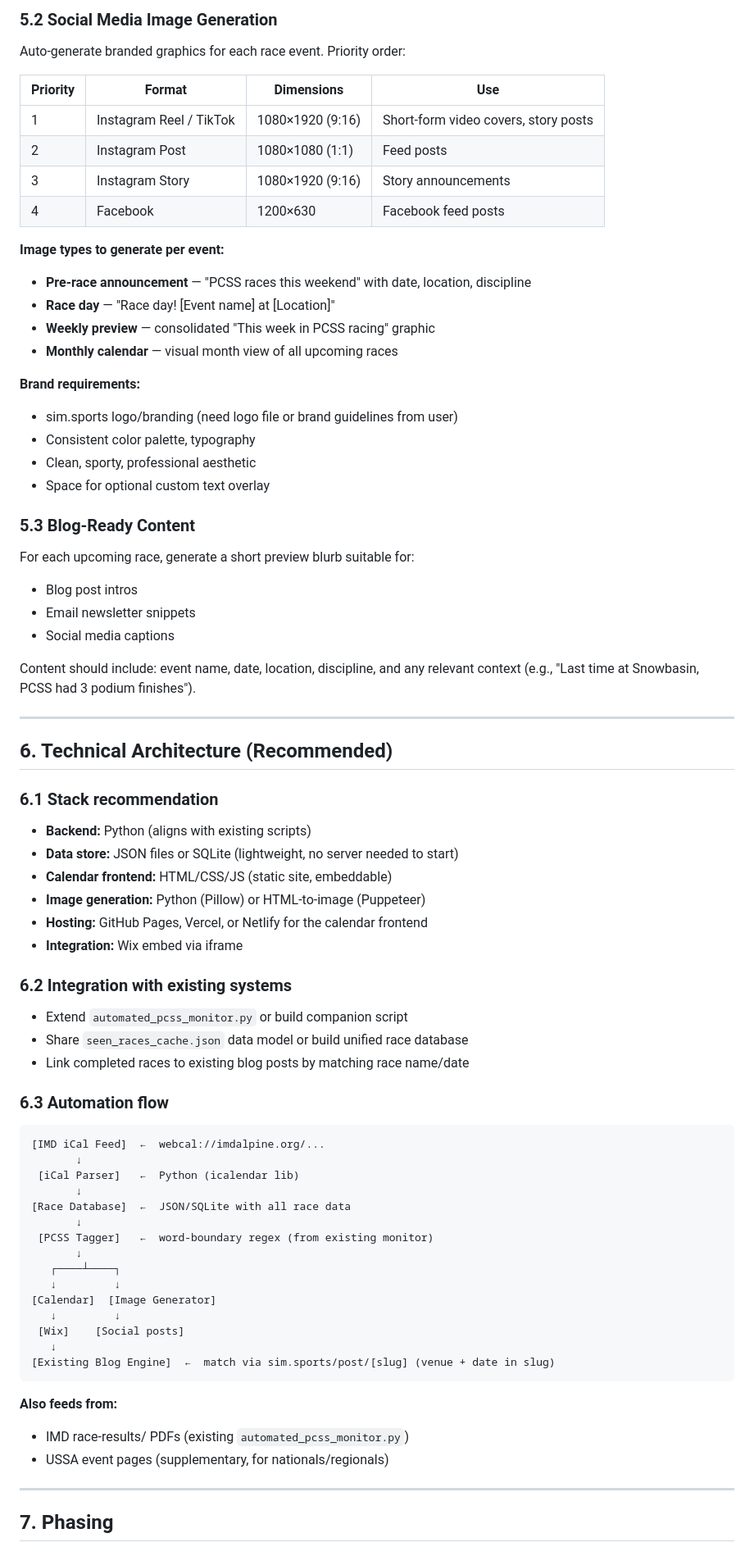
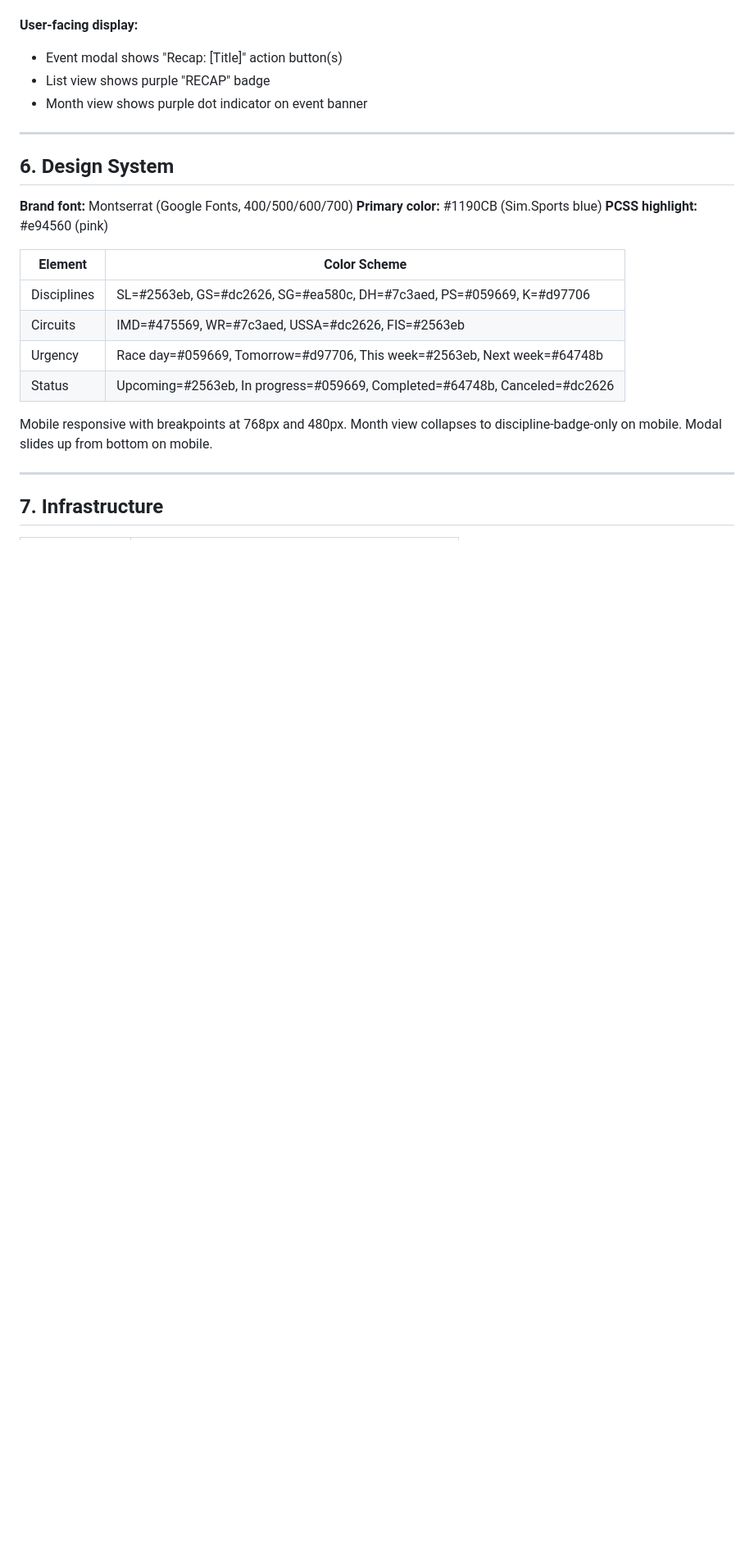
Before and after one commit to tgoods846-sys/pcss-race-calendar, a Markdown page: PCSS_Race_Calendar_BRD.md, the part around one of its changes. Shown at 82% size. Rendered like a GitHub page; blank space fills up the shorter version.

````diff
--- a/PCSS_Race_Calendar_BRD.md
+++ b/PCSS_Race_Calendar_BRD.md
@@ -129,76 +239,26 @@ Each event also links to a Race Announcement PDF with detailed schedules, entry
-### 5.2 Social Media Image Generation
-
-Auto-generate branded graphics for each race event. Priority order:
-
-| Priority | Format | Dimensions | Use |
-|----------|--------|------------|-----|
-| 1 | Instagram Reel / TikTok | 1080×1920 (9:16) | Short-form video covers, story posts |
-| 2 | Instagram Post | 1080×1080 (1:1) | Feed posts |
-| 3 | Instagram Story | 1080×1920 (9:16) | Story announcements |
-| 4 | Facebook | 1200×630 | Facebook feed posts |
-
-**Image types to generate per event:**
-- **Pre-race announcement** — "PCSS races this weekend" with date, location, discipline
-- **Race day** — "Race day! [Event name] at [Location]"
-- **Weekly preview** — consolidated "This week in PCSS racing" graphic
-- **Monthly calendar** — visual month view of all upcoming races
-
-**Brand requirements:**
-- sim.sports logo/branding (need logo file or brand guidelines from user)
-- Consistent color palette, typography
-- Clean, sporty, professional aesthetic
-- Space for optional custom text overlay
-
-### 5.3 Blog-Ready Content
-
-For each upcoming race, generate a short preview blurb suitable for:
-- Blog post intros
-- Email newsletter snippets
-- Social media captions
-
-Content should include: event name, date, location, discipline, and any relevant context (e.g., "Last time at Snowbasin, PCSS had 3 podium finishes").
+**User-facing display:**
+- Event modal shows "Recap: [Title]" action button(s)
+- List view shows purple "RECAP" badge
+- Month view shows purple dot indicator on event banner
 
 ---
 
-## 6. Technical Architecture (Recommended)
+## 6. Design System
 
-### 6.1 Stack recommendation
-- **Backend:** Python (aligns with existing scripts)
-- **Data store:** JSON files or SQLite (lightweight, no server needed to start)
-- **Calendar frontend:** HTML/CSS/JS (static site, embeddable)
-- **Image generation:** Python (Pillow) or HTML-to-image (Puppeteer)
-- **Hosting:** GitHub Pages, Vercel, or Netlify for the calendar frontend
-- **Integration:** Wix embed via iframe
+**Brand font:** Montserrat (Google Fonts, 400/500/600/700)
+**Primary color:** #1190CB (Sim.Sports blue)
+**PCSS highlight:** #e94560 (pink)
 
-### 6.2 Integration with existing systems
-- Extend `automated_pcss_monitor.py` or build companion script
-- Share `seen_races_cache.json` data model or build unified race database
-- Link completed races to existing blog posts by matching race name/date
+| Element | Color Scheme |
+|---------|-------------|
+| Disciplines | SL=#2563eb, GS=#dc2626, SG=#ea580c, DH=#7c3aed, PS=#059669, K=#d97706 |
+| Circuits | IMD=#475569, WR=#7c3aed, USSA=#dc2626, FIS=#2563eb |
+| Urgency | Race day=#059669, Tomorrow=#d97706, This week=#2563eb, Next week=#64748b |
+| Status | Upcoming=#2563eb, In progress=#059669, Completed=#64748b, Canceled=#dc2626 |
 
-### 6.3 Automation flow
-```
-[IMD iCal Feed]  ←  webcal://imdalpine.org/...
-       ↓
- [iCal Parser]   ←  Python (icalendar lib)
-       ↓
-[Race Database]  ←  JSON/SQLite with all race data
-       ↓
- [PCSS Tagger]   ←  word-boundary regex (from existing monitor)
-       ↓
-   ┌────┴────┐
-   ↓         ↓
-[Calendar]  [Image Generator]
-   ↓         ↓
- [Wix]    [Social posts]
-   ↓
-[Existing Blog Engine]  ←  match via sim.sports/post/[slug] (venue + date in slug)
-```
-
-**Also feeds from:**
-- IMD race-results/ PDFs (existing `automated_pcss_monitor.py`)
-- USSA event pages (supplementary, for nationals/regionals)
+Mobile responsive with breakpoints at 768px and 480px. Month view collapses to discipline-badge-only on mobile. Modal slides up from bottom on mobile.
 
 ---
 
-## 7. Phasing
+## 7. Infrastructure
 
````
Also changed, not shown: other parts of PCSS_Race_Calendar_BRD.md (+280 -156 lines).
